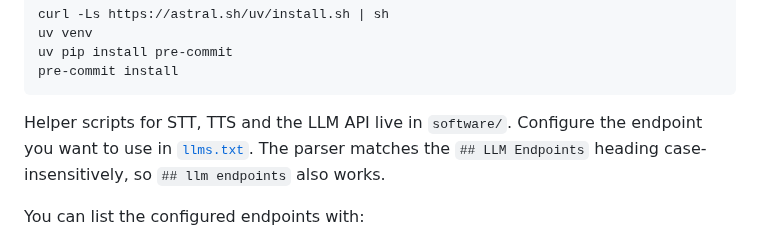
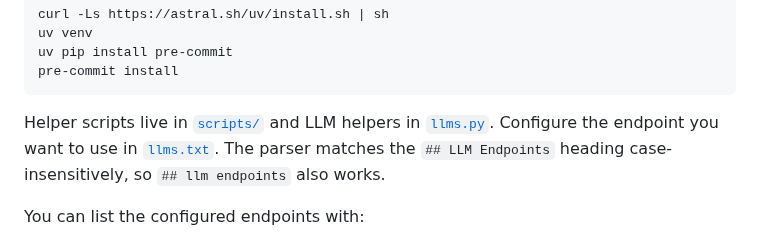
Before and after one commit to futuroptimist/sigma, a Markdown page: README.md, the part around the change. Rendered like a GitHub page.

Commit message:
📝 : – document LLM endpoints and fix README path
what: add llms guide and correct helper script path
why: keep docs accurate after folder cleanup
how to test: pre-commit run --all-files && make test

````diff
--- a/README.md
+++ b/README.md
@@ -31,7 +31,7 @@ uv pip install pre-commit
 pre-commit install
 ```
 
-Helper scripts for STT, TTS and the LLM API live in `software/`.
+Helper scripts live in [`scripts/`](scripts/) and LLM helpers in [`llms.py`](llms.py).
 Configure the endpoint you want to use in [`llms.txt`](llms.txt).
 The parser matches the `## LLM Endpoints` heading case-insensitively,
 so `## llm endpoints` also works.
````
Also changed, not shown: docs/llms-guide.md (added, +26 -0 lines).
